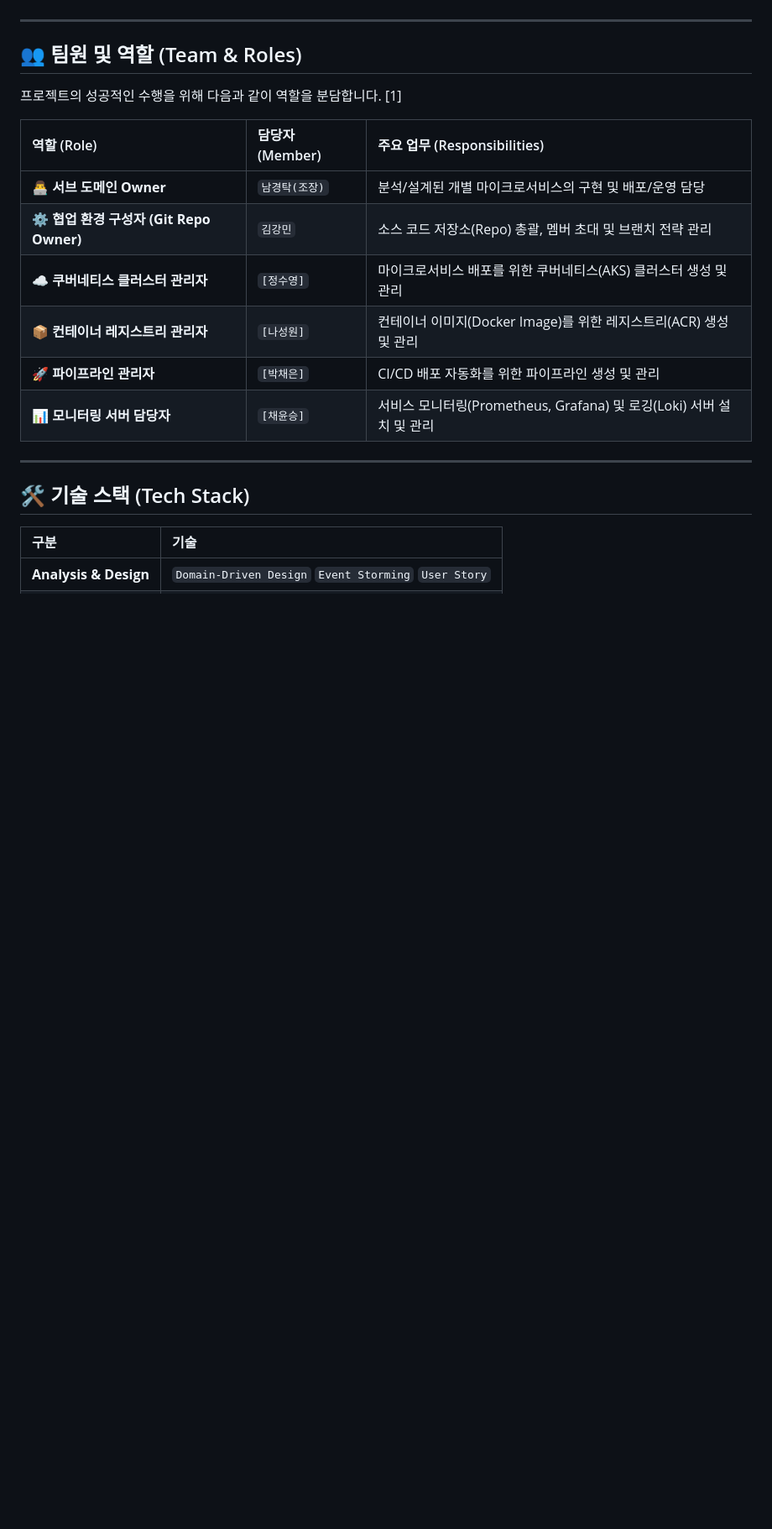
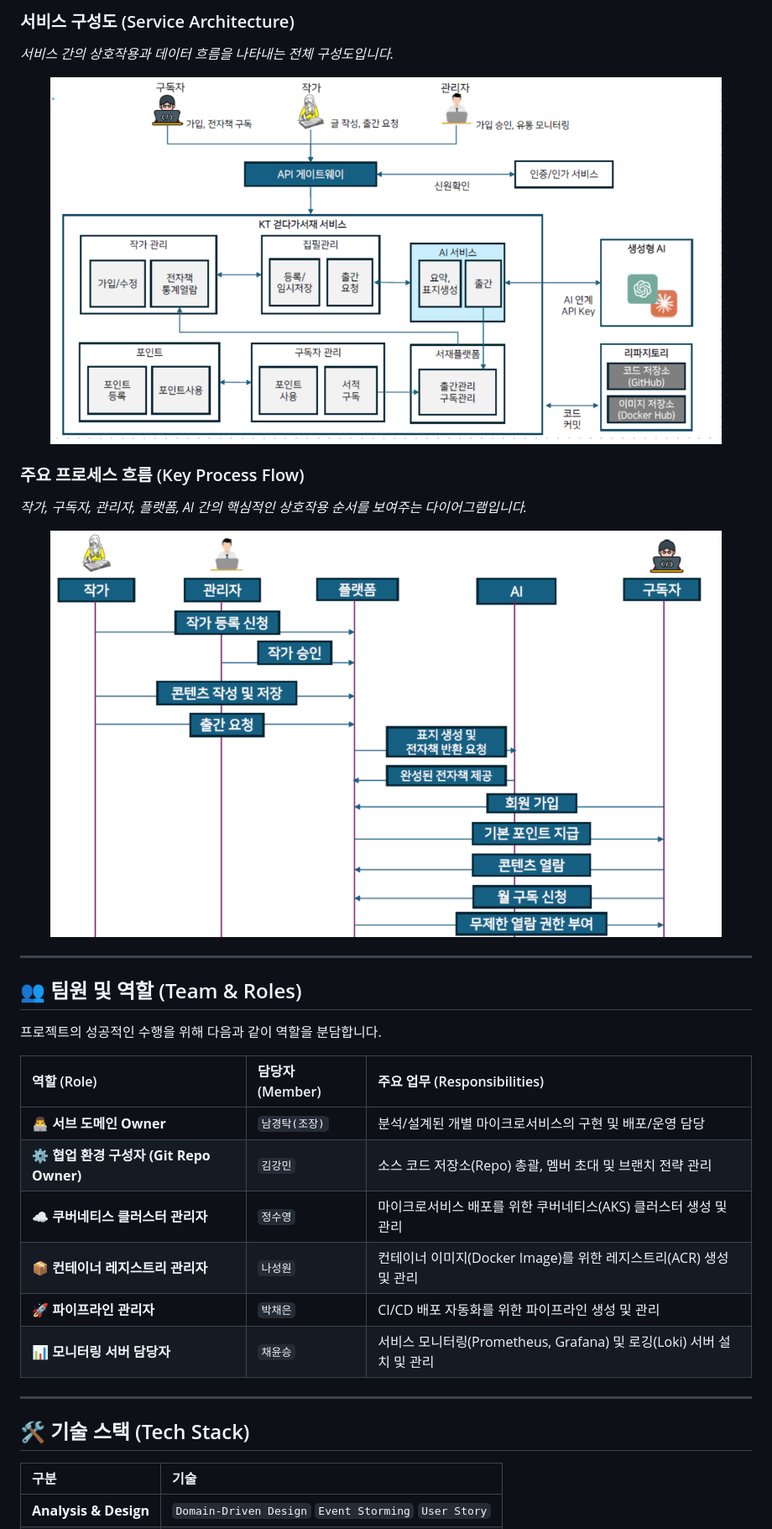
Before and after one commit to Walking-library-project-KT-AIvle-Team5/kt-walking-library, a Markdown page: README.md, the part around one of its changes. Shown at 84% size. Drawn GitHub-style; blank space fills up the shorter version.

```diff
--- a/README.md
+++ b/README.md
@@ -21,18 +54,29 @@
+### 서비스 구성도 (Service Architecture)
+*서비스 간의 상호작용과 데이터 흐름을 나타내는 전체 구성도입니다.*
+<div align="center">
+  <img src="docs/images/2.png" alt="System Architecture Diagram" width="800"/>
+</div>
+
+### 주요 프로세스 흐름 (Key Process Flow)
+*작가, 구독자, 관리자, 플랫폼, AI 간의 핵심적인 상호작용 순서를 보여주는 다이어그램입니다.*
+<div align="center">
+  <img src="docs/images/1.png" alt="Process Flow Diagram" width="800"/>
+</div>
 
 ---
 
 ## 👥 팀원 및 역할 (Team & Roles)
 
-프로젝트의 성공적인 수행을 위해 다음과 같이 역할을 분담합니다. [1]
+프로젝트의 성공적인 수행을 위해 다음과 같이 역할을 분담합니다.
 
 | 역할 (Role) | 담당자 (Member) | 주요 업무 (Responsibilities) |
 | :--- | :--- | :--- |
 | 👨‍💻 **서브 도메인 Owner** | `남경탁(조장)` | 분석/설계된 개별 마이크로서비스의 구현 및 배포/운영 담당 |
 | ⚙️ **협업 환경 구성자 (Git Repo Owner)** | `김강민` | 소스 코드 저장소(Repo) 총괄, 멤버 초대 및 브랜치 전략 관리 |
-| ☁️ **쿠버네티스 클러스터 관리자** | `[정수영]` | 마이크로서비스 배포를 위한 쿠버네티스(AKS) 클러스터 생성 및 관리 |
-| 📦 **컨테이너 레지스트리 관리자** | `[나성원]` | 컨테이너 이미지(Docker Image)를 위한 레지스트리(ACR) 생성 및 관리 |
-| 🚀 **파이프라인 관리자** | `[박채은]` | CI/CD 배포 자동화를 위한 파이프라인 생성 및 관리 |
-| 📊 **모니터링 서버 담당자** | `[채윤승]` | 서비스 모니터링(Prometheus, Grafana) 및 로깅(Loki) 서버 설치 및 관리 |
+| ☁️ **쿠버네티스 클러스터 관리자** | `정수영` | 마이크로서비스 배포를 위한 쿠버네티스(AKS) 클러스터 생성 및 관리 |
+| 📦 **컨테이너 레지스트리 관리자** | `나성원` | 컨테이너 이미지(Docker Image)를 위한 레지스트리(ACR) 생성 및 관리 |
+| 🚀 **파이프라인 관리자** | `박채은` | CI/CD 배포 자동화를 위한 파이프라인 생성 및 관리 |
+| 📊 **모니터링 서버 담당자** | `채윤승` | 서비스 모니터링(Prometheus, Grafana) 및 로깅(Loki) 서버 설치 및 관리 |
 
 ---
 
```
Also changed, not shown: other parts of README.md (+64 -8 lines).
